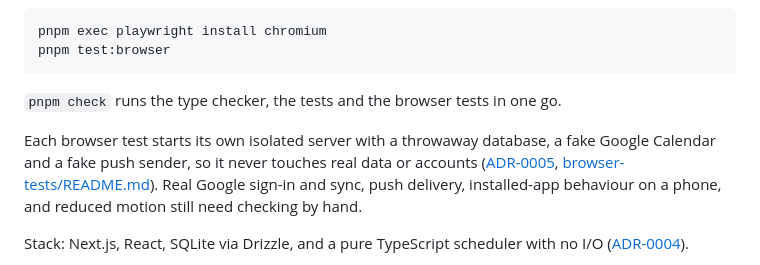
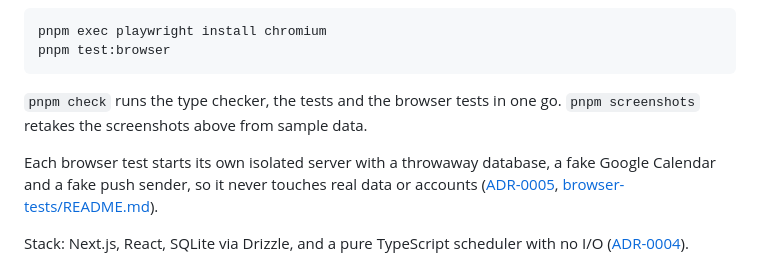
Before and after one commit to RantingHuman/dynacal, a Markdown page: README.md, the part around one of its changes. GitHub-like rendering.

````diff
--- a/README.md
+++ b/README.md
@@ -46,9 +55,9 @@ pnpm exec playwright install chromium
 pnpm test:browser
 ```
 
-`pnpm check` runs the type checker, the tests and the browser tests in one go.
+`pnpm check` runs the type checker, the tests and the browser tests in one go. `pnpm screenshots` retakes the screenshots above from sample data.
 
-Each browser test starts its own isolated server with a throwaway database, a fake Google Calendar and a fake push sender, so it never touches real data or accounts ([ADR-0005](docs/adr/0005-isolated-browser-test-runtime.md), [browser-tests/README.md](browser-tests/README.md)). Real Google sign-in and sync, push delivery, installed-app behaviour on a phone, and reduced motion still need checking by hand.
+Each browser test starts its own isolated server with a throwaway database, a fake Google Calendar and a fake push sender, so it never touches real data or accounts ([ADR-0005](docs/adr/0005-isolated-browser-test-runtime.md), [browser-tests/README.md](browser-tests/README.md)).
 
 Stack: Next.js, React, SQLite via Drizzle, and a pure TypeScript scheduler with no I/O ([ADR-0004](docs/adr/0004-single-container-typescript-sqlite.md)).
 
````
Also changed, not shown: other parts of README.md (+9 -0 lines), docs/screenshots/computer.png (added), docs/screenshots/phone-schedule.png (added), docs/screenshots/phone-tasks.png (added), 5 other files.
